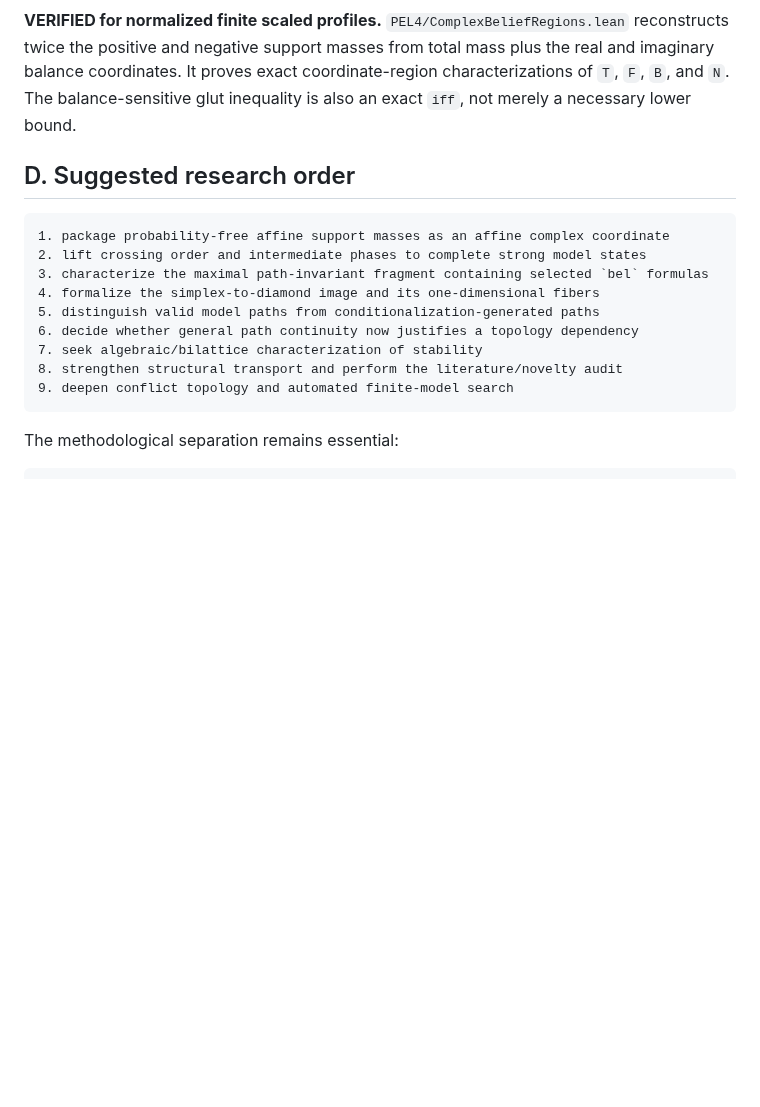
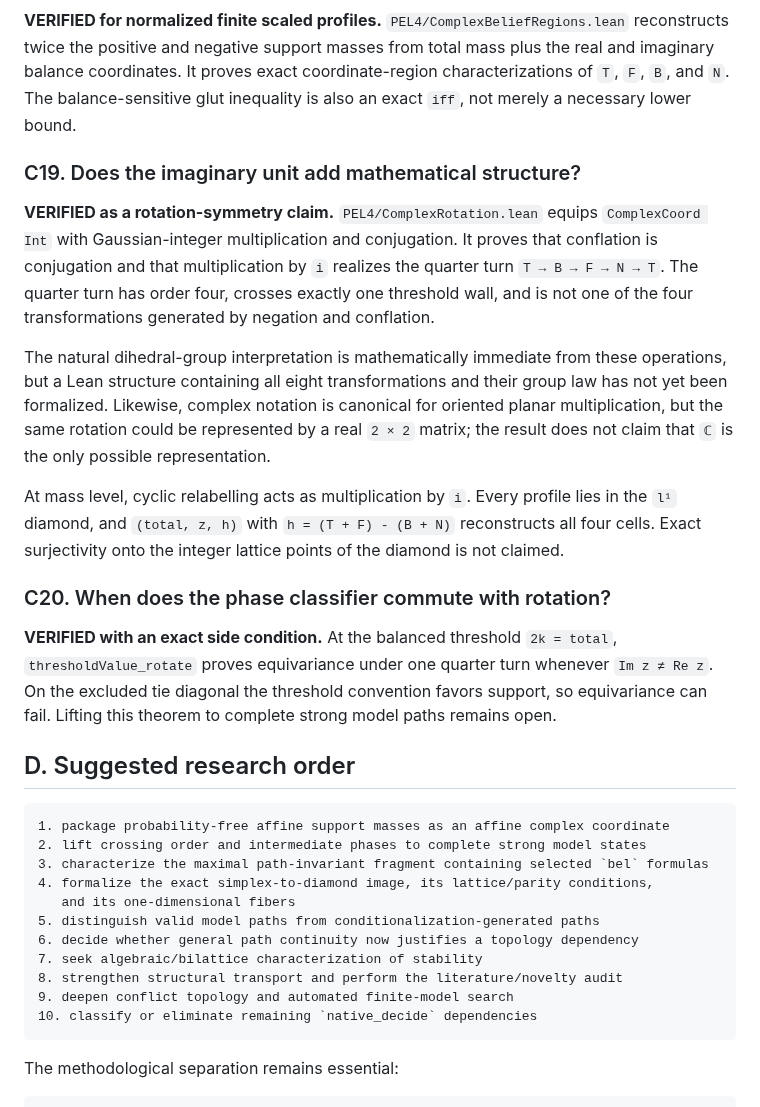
Before and after one commit to cr4bbz/4PEL-Lean-Formalization, a Markdown page: docs/RESEARCH_QUESTIONS.md, the part around the change. Drawn GitHub-style; blank space fills up the shorter version.

Commit message:
Update docs/RESEARCH_QUESTIONS.md for complex rotation

````diff
--- a/docs/RESEARCH_QUESTIONS.md
+++ b/docs/RESEARCH_QUESTIONS.md
@@ -370,18 +370,50 @@ It proves exact coordinate-region characterizations of `T`, `F`, `B`, and `N`.
 The balance-sensitive glut inequality is also an exact `iff`, not merely a
 necessary lower bound.
 
+### C19. Does the imaginary unit add mathematical structure?
+
+**VERIFIED as a rotation-symmetry claim.**
+`PEL4/ComplexRotation.lean` equips `ComplexCoord Int` with Gaussian-integer
+multiplication and conjugation. It proves that conflation is conjugation and
+that multiplication by `i` realizes the quarter turn
+`T → B → F → N → T`. The quarter turn has order four, crosses exactly one
+threshold wall, and is not one of the four transformations generated by
+negation and conflation.
+
+The natural dihedral-group interpretation is mathematically immediate from
+these operations, but a Lean structure containing all eight transformations
+and their group law has not yet been formalized. Likewise, complex notation is
+canonical for oriented planar multiplication, but the same rotation could be
+represented by a real `2 × 2` matrix; the result does not claim that `ℂ` is the
+only possible representation.
+
+At mass level, cyclic relabelling acts as multiplication by `i`. Every profile
+lies in the `l¹` diamond, and `(total, z, h)` with
+`h = (T + F) - (B + N)` reconstructs all four cells. Exact surjectivity onto
+the integer lattice points of the diamond is not claimed.
+
+### C20. When does the phase classifier commute with rotation?
+
+**VERIFIED with an exact side condition.**
+At the balanced threshold `2k = total`, `thresholdValue_rotate` proves
+equivariance under one quarter turn whenever `Im z ≠ Re z`. On the excluded
+tie diagonal the threshold convention favors support, so equivariance can
+fail. Lifting this theorem to complete strong model paths remains open.
+
 ## D. Suggested research order
 
 ```text
 1. package probability-free affine support masses as an affine complex coordinate
 2. lift crossing order and intermediate phases to complete strong model states
 3. characterize the maximal path-invariant fragment containing selected `bel` formulas
-4. formalize the simplex-to-diamond image and its one-dimensional fibers
+4. formalize the exact simplex-to-diamond image, its lattice/parity conditions,
+   and its one-dimensional fibers
 5. distinguish valid model paths from conditionalization-generated paths
 6. decide whether general path continuity now justifies a topology dependency
 7. seek algebraic/bilattice characterization of stability
 8. strengthen structural transport and perform the literature/novelty audit
 9. deepen conflict topology and automated finite-model search
+10. classify or eliminate remaining `native_decide` dependencies
 ```
 
 The methodological separation remains essential:
````
